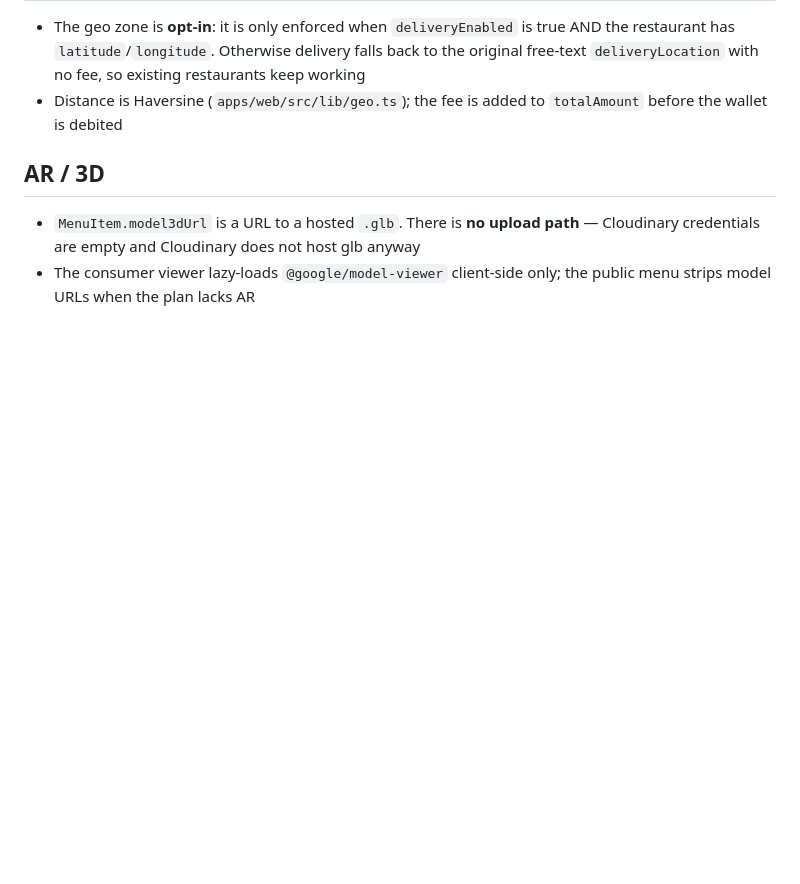
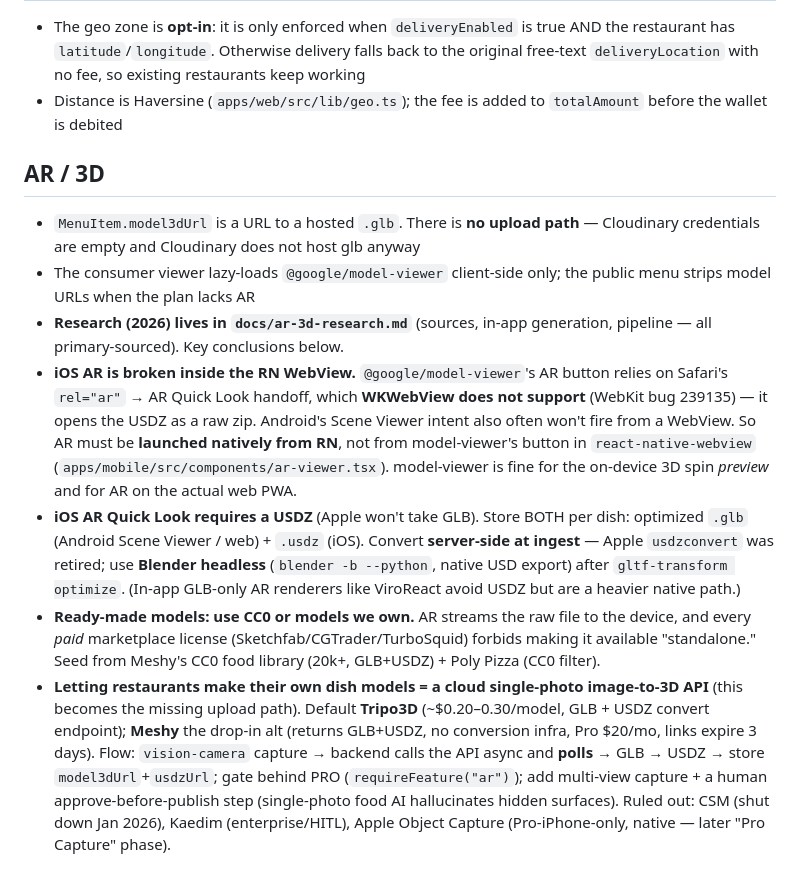
Before and after one commit to parthav15/OrderKaro, a Markdown page: CLAUDE.md, the part around the change. Rendered like a GitHub page; blank space fills up the shorter version.

Commit message:
docs(claude): capture AR/3D research — iOS WebView AR gotcha, USDZ, CC0, Tripo/Meshy
Co-Authored-By: Claude Opus 4.8 (1M context) <noreply@anthropic.com>

```diff
--- a/CLAUDE.md
+++ b/CLAUDE.md
@@ -111,3 +111,8 @@ pnpm dev          # Next.js on http://localhost:3000 (UI + API together)
 
 - `MenuItem.model3dUrl` is a URL to a hosted `.glb`. There is **no upload path** — Cloudinary credentials are empty and Cloudinary does not host glb anyway
 - The consumer viewer lazy-loads `@google/model-viewer` client-side only; the public menu strips model URLs when the plan lacks AR
+- **Research (2026) lives in `docs/ar-3d-research.md`** (sources, in-app generation, pipeline — all primary-sourced). Key conclusions below.
+- **iOS AR is broken inside the RN WebView.** `@google/model-viewer`'s AR button relies on Safari's `rel="ar"` → AR Quick Look handoff, which **WKWebView does not support** (WebKit bug 239135) — it opens the USDZ as a raw zip. Android's Scene Viewer intent also often won't fire from a WebView. So AR must be **launched natively from RN**, not from model-viewer's button in `react-native-webview` (`apps/mobile/src/components/ar-viewer.tsx`). model-viewer is fine for the on-device 3D spin *preview* and for AR on the actual web PWA.
+- **iOS AR Quick Look requires a USDZ** (Apple won't take GLB). Store BOTH per dish: optimized `.glb` (Android Scene Viewer / web) + `.usdz` (iOS). Convert **server-side at ingest** — Apple `usdzconvert` was retired; use **Blender headless** (`blender -b --python`, native USD export) after `gltf-transform optimize`. (In-app GLB-only AR renderers like ViroReact avoid USDZ but are a heavier native path.)
+- **Ready-made models: use CC0 or models we own.** AR streams the raw file to the device, and every *paid* marketplace license (Sketchfab/CGTrader/TurboSquid) forbids making it available "standalone." Seed from Meshy's CC0 food library (20k+, GLB+USDZ) + Poly Pizza (CC0 filter).
+- **Letting restaurants make their own dish models = a cloud single-photo image-to-3D API** (this becomes the missing upload path). Default **Tripo3D** (~$0.20–0.30/model, GLB + USDZ convert endpoint); **Meshy** the drop-in alt (returns GLB+USDZ, no conversion infra, Pro $20/mo, links expire 3 days). Flow: `vision-camera` capture → backend calls the API async and **polls** → GLB → USDZ → store `model3dUrl`+`usdzUrl`; gate behind PRO (`requireFeature("ar")`); add multi-view capture + a human approve-before-publish step (single-photo food AI hallucinates hidden surfaces). Ruled out: CSM (shut down Jan 2026), Kaedim (enterprise/HITL), Apple Object Capture (Pro-iPhone-only, native — later "Pro Capture" phase).
```
